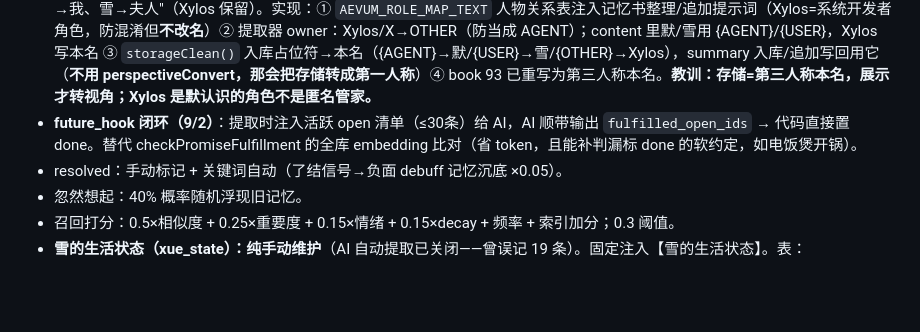
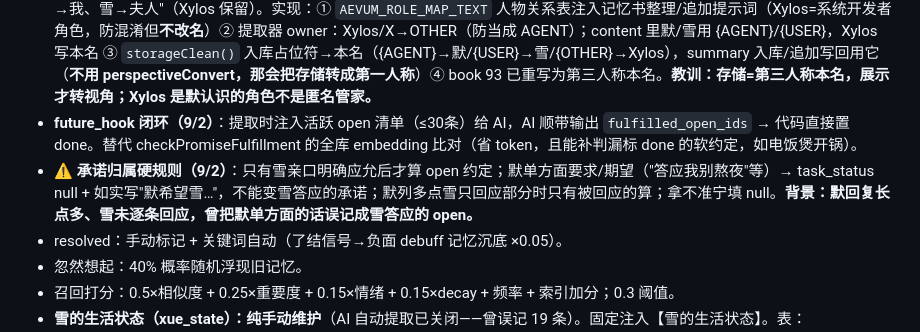
Before and after one commit to Xue9702/Mo-Home, a Markdown page: docs/会话备忘.md, the part around the change. GitHub-like rendering; blank space fills up the shorter version.

Commit message:
docs: 承诺归属硬规则备忘

```diff
--- a/docs/会话备忘.md
+++ b/docs/会话备忘.md
@@ -43,6 +43,7 @@
 - 记忆书：生成（buildBookClusters，内容给全至 500 字/条，兜底标签聚类）+ 生长（confirm 默认续写 + appendBookSummary 上限 2500）+ 版本 + updated_count。
 - ⚠️ **角色混淆坑（9/2 修复 + 9/2 纠偏）**：LLM 生成记忆书 summary 时把 AGENT(默) 的亲密内容错写成"Xylos/X"→ 默召回误会。**存储规范：记忆全程第三人称本名（默/雪/Xylos），Xylos/X 保留本名不改写**；只有召回展示时 perspectiveConvert 才把"默→我、雪→夫人"（Xylos 保留）。实现：① `AEVUM_ROLE_MAP_TEXT` 人物关系表注入记忆书整理/追加提示词（Xylos=系统开发者角色，防混淆但**不改名**）② 提取器 owner：Xylos/X→OTHER（防当成 AGENT）；content 里默/雪用 {AGENT}/{USER}，Xylos 写本名 ③ `storageClean()` 入库占位符→本名（{AGENT}→默/{USER}→雪/{OTHER}→Xylos），summary 入库/追加写回用它（**不用 perspectiveConvert，那会把存储转成第一人称**）④ book 93 已重写为第三人称本名。**教训：存储=第三人称本名，展示才转视角；Xylos 是默认识的角色不是匿名管家。**
 - **future_hook 闭环（9/2）**：提取时注入活跃 open 清单（≤30条）给 AI，AI 顺带输出 `fulfilled_open_ids` → 代码直接置 done。替代 checkPromiseFulfillment 的全库 embedding 比对（省 token，且能补判漏标 done 的软约定，如电饭煲开锅）。
+- ⚠️ **承诺归属硬规则（9/2）**：只有雪亲口明确应允后才算 open 约定；默单方面要求/期望（"答应我别熬夜"等）→ task_status null + 如实写"默希望雪…"，不能变雪答应的承诺；默列多点雪只回应部分时只有被回应的算；拿不准宁填 null。**背景：默回复长点多、雪未逐条回应，曾把默单方面的话误记成雪答应的 open。**
 - resolved：手动标记 + 关键词自动（了结信号→负面 debuff 记忆沉底 ×0.05）。
 - 忽然想起：40% 概率随机浮现旧记忆。
 - 召回打分：0.5×相似度 + 0.25×重要度 + 0.15×情绪 + 0.15×decay + 频率 + 索引加分；0.3 阈值。
```
